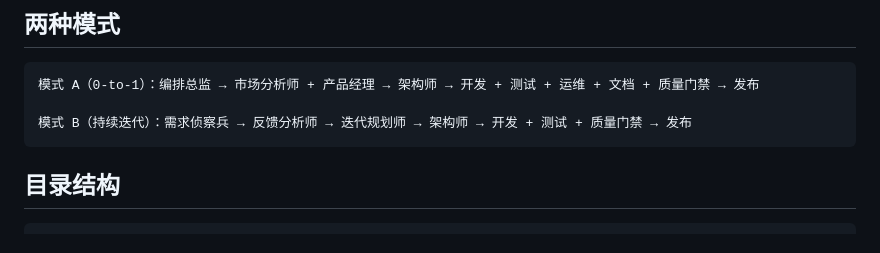
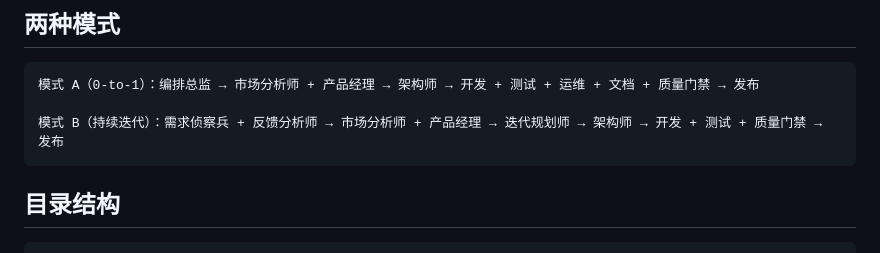
Before and after one commit to yclenove/product-lifecycle, a Markdown page: README.md, the part around the change. Drawn GitHub-style.

Commit message:
v0.8.1: 修复 Mode B 流程缺失市场分析师和产品经理
Mode B（持续迭代）流程补充：
- 需求侦察兵 + 反馈分析师 → 市场分析师 + 产品经理 → 迭代规划师
- 市场分析师：分析竞品动态、市场趋势
- 产品经理：综合反馈 + 市场分析，定义迭代需求

Co-Authored-By: Claude Opus 4.7 <noreply@anthropic.com>

````diff
--- a/README.md
+++ b/README.md
@@ -45,7 +45,7 @@ git clone https://github.com/yclenove/product-lifecycle.git ~/.claude/skills/pro
 ```
 模式 A（0-to-1）：编排总监 → 市场分析师 + 产品经理 → 架构师 → 开发 + 测试 + 运维 + 文档 + 质量门禁 → 发布
 
-模式 B（持续迭代）：需求侦察兵 → 反馈分析师 → 迭代规划师 → 架构师 → 开发 + 测试 + 质量门禁 → 发布
+模式 B（持续迭代）：需求侦察兵 + 反馈分析师 → 市场分析师 + 产品经理 → 迭代规划师 → 架构师 → 开发 + 测试 + 质量门禁 → 发布
 ```
 
 ## 目录结构
````
Also changed, not shown: SKILL.md (+11 -9 lines).
